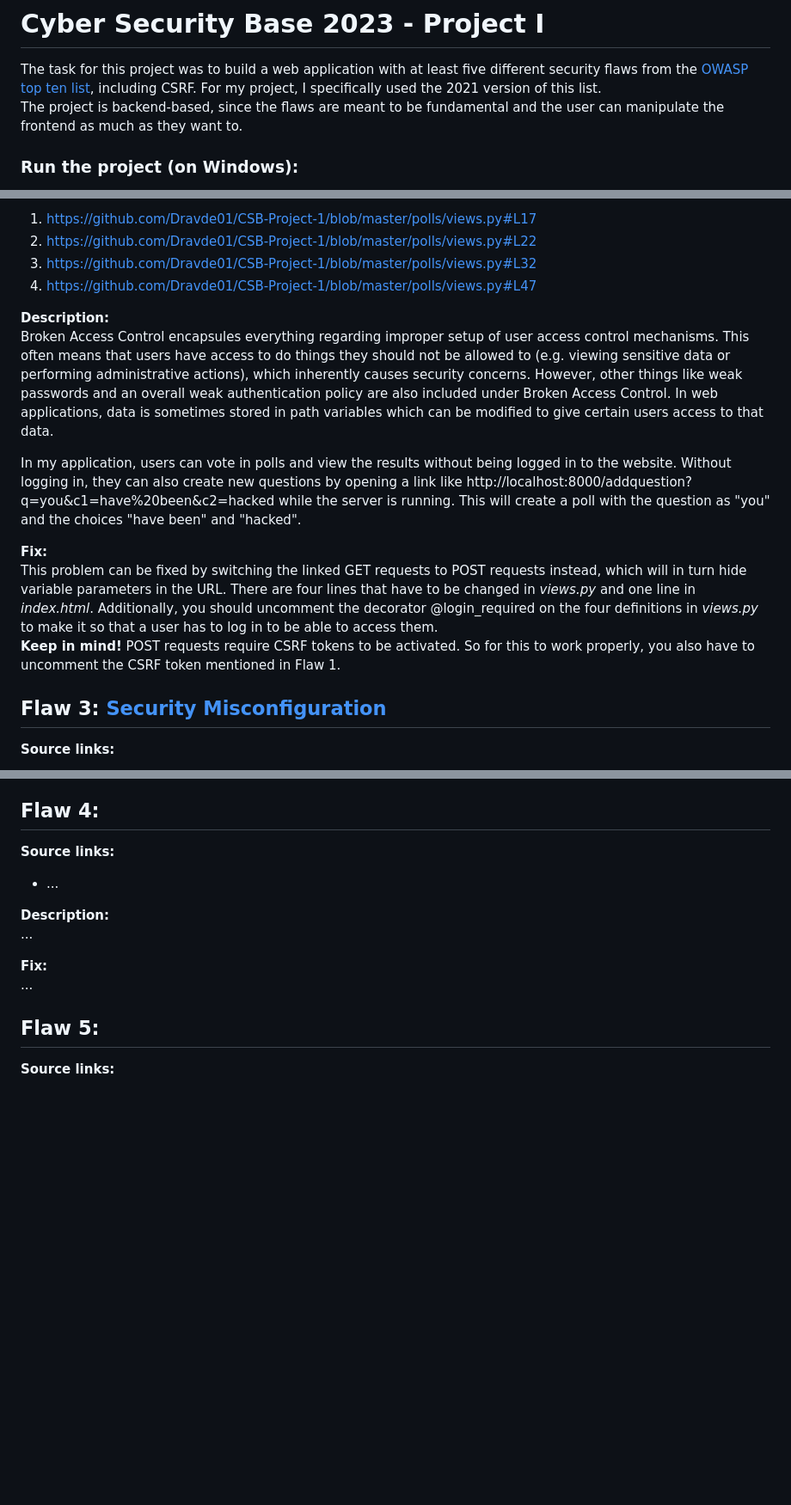
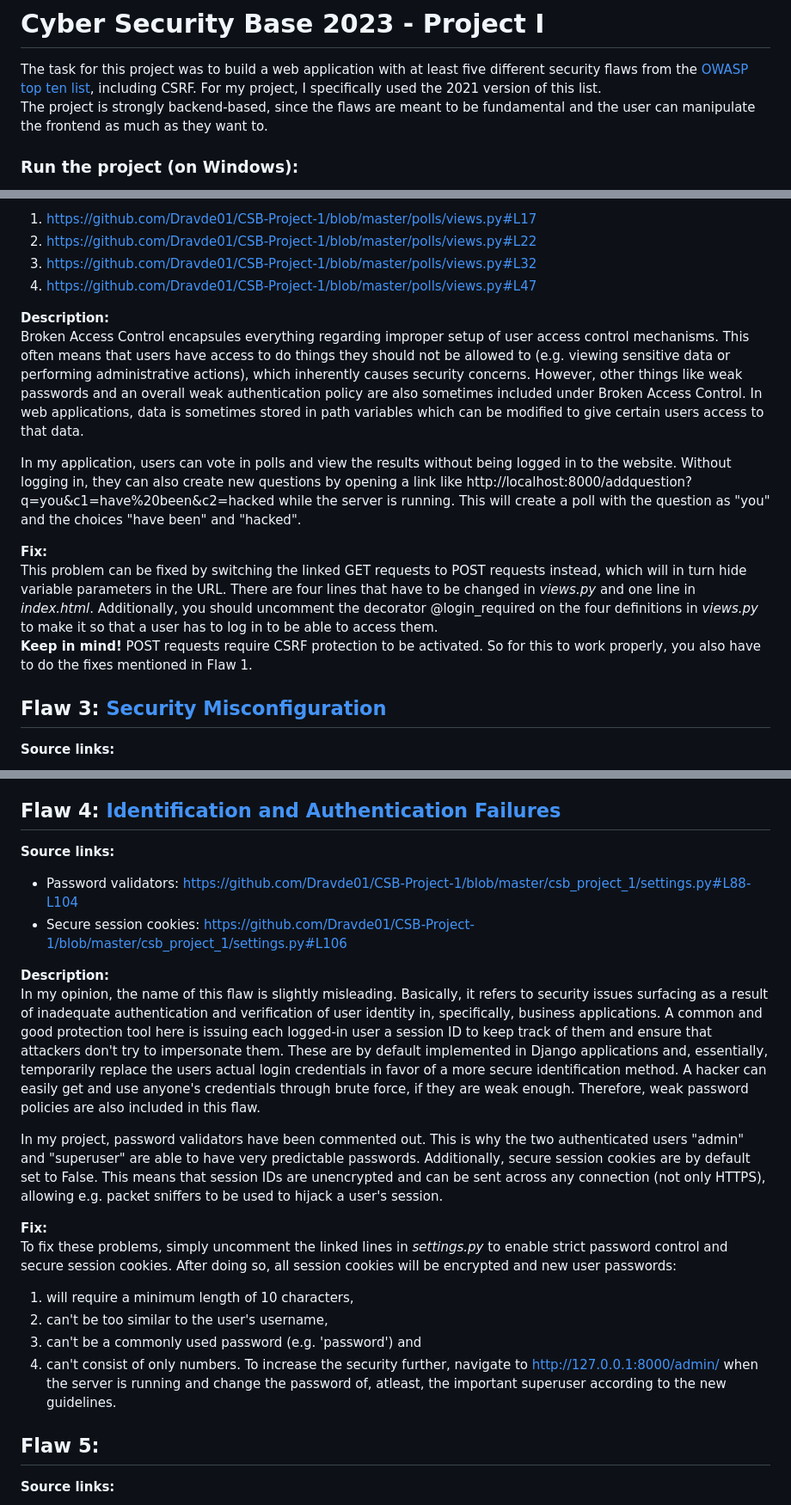
Before and after one commit to soderholmhugo/CSB-Project-1, a Markdown page: README.md, 3 parts joined by grey strips. Shown at 86% size. Rendered like a GitHub page; blank space fills up the shorter version.

```diff
--- a/README.md
+++ b/README.md
@@ -1,6 +1,6 @@
 # Cyber Security Base 2023 - Project I
 The task for this project was to build a web application with at least five different security flaws from the [OWASP top ten list](https://owasp.org/www-project-top-ten/), including CSRF. For my project, I specifically used the 2021 version of this list.
-The project is backend-based, since the flaws are meant to be fundamental and the user can manipulate the frontend as much as they want to.
+The project is strongly backend-based, since the flaws are meant to be fundamental and the user can manipulate the frontend as much as they want to.
 
 ### Run the project (on Windows):
 
@@ -63,13 +62,13 @@ Login decorators:
 4. https://github.com/Dravde01/CSB-Project-1/blob/master/polls/views.py#L47
 
 **Description:**
-Broken Access Control encapsules everything regarding improper setup of user access control mechanisms. This often means that users have access to do things they should not be allowed to (e.g. viewing sensitive data or performing administrative actions), which inherently causes security concerns. However, other things like weak passwords and an overall weak authentication policy are also included under Broken Access Control. In web applications, data is sometimes stored in path variables which can be modified to give certain users access to that data.
+Broken Access Control encapsules everything regarding improper setup of user access control mechanisms. This often means that users have access to do things they should not be allowed to (e.g. viewing sensitive data or performing administrative actions), which inherently causes security concerns. However, other things like weak passwords and an overall weak authentication policy are also sometimes included under Broken Access Control. In web applications, data is sometimes stored in path variables which can be modified to give certain users access to that data.
 
 In my application, users can vote in polls and view the results without being logged in to the website. Without logging in, they can also create new questions by opening a link like http://localhost:8000/addquestion?q=you&c1=have%20been&c2=hacked while the server is running. This will create a poll with the question as "you" and the choices "have been" and "hacked".
 
 **Fix:**
 This problem can be fixed by switching the linked GET requests to POST requests instead, which will in turn hide variable parameters in the URL. There are four lines that have to be changed in *views.py* and one line in *index.html*. Additionally, you should uncomment the decorator @login_required on the four definitions in *views.py* to make it so that a user has to log in to be able to access them.
-**Keep in mind!** POST requests require CSRF tokens to be activated. So for this to work properly, you also have to uncomment the CSRF token mentioned in Flaw 1.
+**Keep in mind!** POST requests require CSRF protection to be activated. So for this to work properly, you also have to do the fixes mentioned in Flaw 1.
 
 ## Flaw 3: [Security Misconfiguration](https://owasp.org/Top10/A05_2021-Security_Misconfiguration/)
 **Source links:**
@@ -87,15 +86,23 @@ All potential security issues can be seen by running `python manage.py check --d
 Pretty much all fixes for these include explicitly defining them correctly in the *settings.py* file. Set DEBUG to False and set ALLOWED_HOSTS to your localhost (default being '127.0.0.1'). Doing this will always show an empty "Not Found" page when trying to view a nonexistent page. Hide the secret key in a local *.env* file by following the steps [here](https://dev.to/themfon/how-to-protect-your-django-projects-secret-key-2ac6).
 These are just the fixes for the problems that I mentioned. Keep in mind that there are still many security misconfigurations to be fixed that I will not be bringing up here since the text would become too long.
 
-## Flaw 4: []()
+## Flaw 4: [Identification and Authentication Failures](https://owasp.org/Top10/A07_2021-Identification_and_Authentication_Failures/)
 **Source links:**
-- ...
+- Password validators: https://github.com/Dravde01/CSB-Project-1/blob/master/csb_project_1/settings.py#L88-L104
+- Secure session cookies: https://github.com/Dravde01/CSB-Project-1/blob/master/csb_project_1/settings.py#L106
 
 **Description:**
-...
+In my opinion, the name of this flaw is slightly misleading. Basically, it refers to security issues surfacing as a result of inadequate authentication and verification of user identity in, specifically, business applications. A common and good protection tool here is issuing each logged-in user a session ID to keep track of them and ensure that attackers don't try to impersonate them. These are by default implemented in Django applications and, essentially, temporarily replace the users actual login credentials in favor of a more secure identification method. A hacker can easily get and use anyone's credentials through brute force, if they are weak enough. Therefore, weak password policies are also included in this flaw.
+
+In my project, password validators have been commented out. This is why the two authenticated users "admin" and "superuser" are able to have very predictable passwords. Additionally, secure session cookies are by default set to False. This means that session IDs are unencrypted and can be sent across any connection (not only HTTPS), allowing e.g. packet sniffers to be used to hijack a user's session.
 
 **Fix:**
-...
+To fix these problems, simply uncomment the linked lines in *settings.py* to enable strict password control and secure session cookies. After doing so, all session cookies will be encrypted and new user passwords:
+1. will require a minimum length of 10 characters,
+2. can't be too similar to the user's username,
+3. can't be a commonly used password (e.g. 'password') and
+4. can't consist of only numbers.
+To increase the security further, navigate to http://127.0.0.1:8000/admin/ when the server is running and change the password of, atleast, the important superuser according to the new guidelines.
 
 ## Flaw 5: []()
 **Source links:**
```
Also changed, not shown: other parts of README.md (+1 -2 lines).
